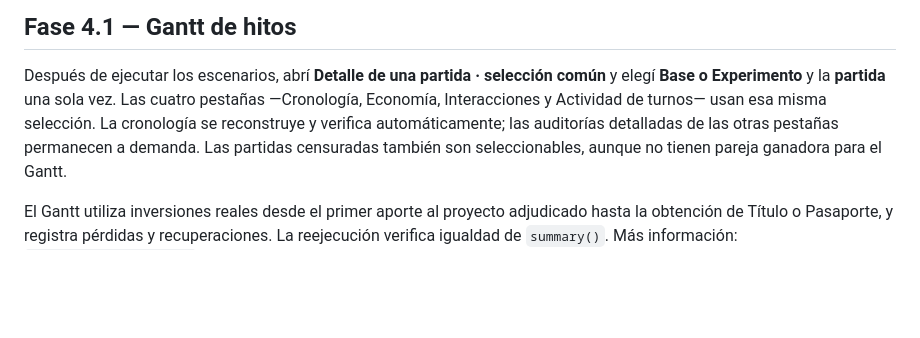
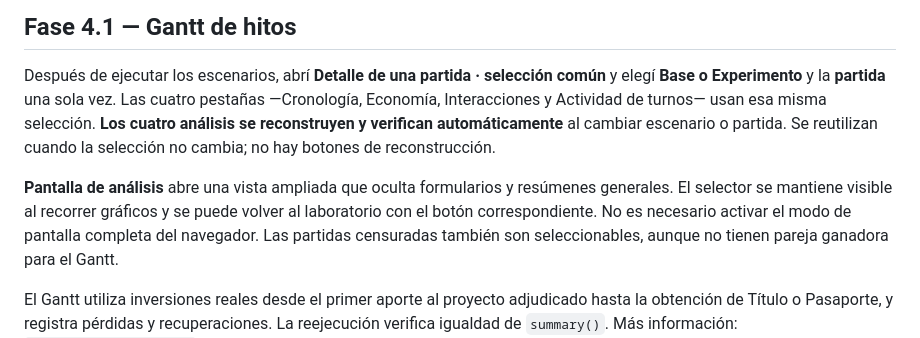
Before and after one commit to stgo-rodriguez/juego-clarisa-lucas, a Markdown page: README_LABORATORIO.md, the part around the change. Rendered like a GitHub page; blank space fills up the shorter version.

Commit message:
docs(laboratorio): análisis ampliado y carga automática sin botones

```diff
--- a/README_LABORATORIO.md
+++ b/README_LABORATORIO.md
@@ -61,8 +61,14 @@ El panel ejecuta dos escenarios con semillas apareadas y permite descargar datos
 Después de ejecutar los escenarios, abrí **Detalle de una partida · selección
 común** y elegí **Base o Experimento** y la **partida** una sola vez. Las cuatro
 pestañas —Cronología, Economía, Interacciones y Actividad de turnos— usan esa
-misma selección. La cronología se reconstruye y verifica automáticamente;
-las auditorías detalladas de las otras pestañas permanecen a demanda.
+misma selección. **Los cuatro análisis se reconstruyen y verifican
+automáticamente** al cambiar escenario o partida. Se reutilizan cuando
+la selección no cambia; no hay botones de reconstrucción.
+
+**Pantalla de análisis** abre una vista ampliada que oculta formularios y
+resúmenes generales. El selector se mantiene visible al recorrer gráficos
+y se puede volver al laboratorio con el botón correspondiente. No es
+necesario activar el modo de pantalla completa del navegador.
 Las partidas censuradas también son seleccionables, aunque no tienen pareja
 ganadora para el Gantt.
 
```
